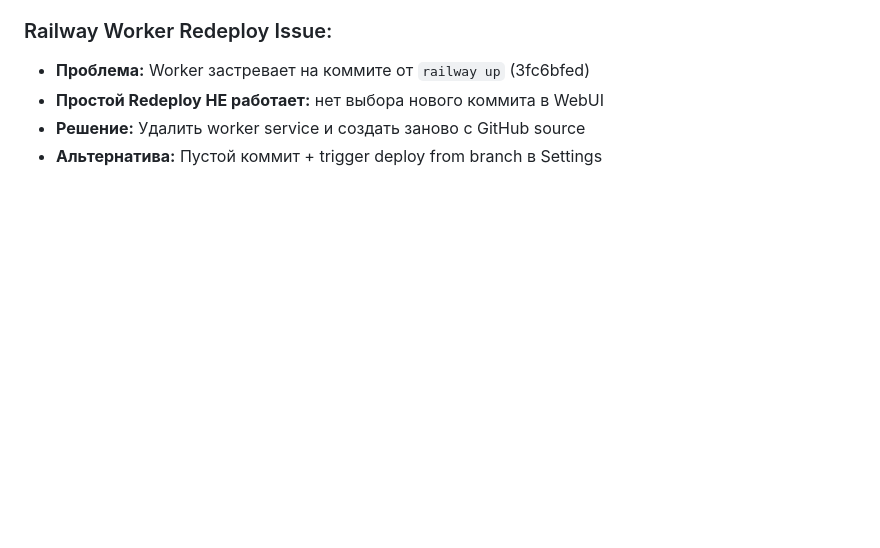
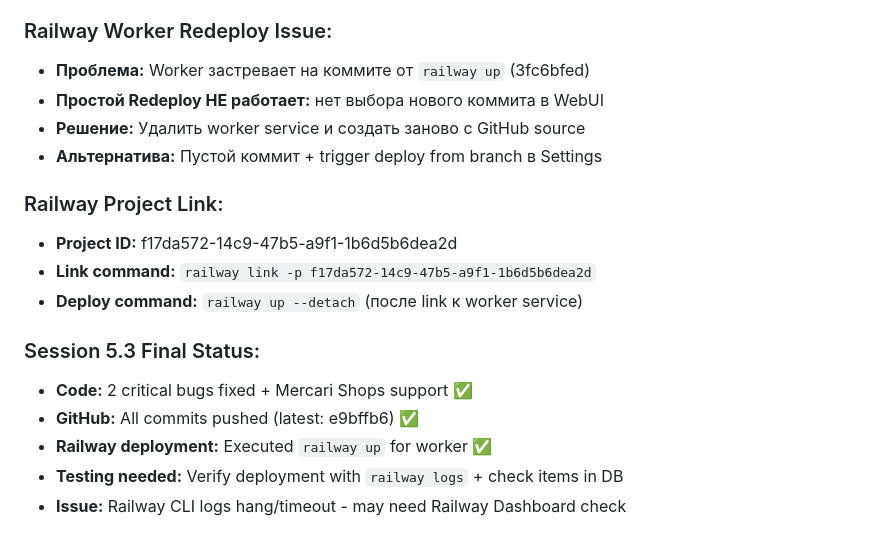
Before and after one commit to 2extndd/MRS, a Markdown page: WARP.md, the part around the change. Drawn GitHub-style; blank space fills up the shorter version.

Commit message:
docs: Add Railway project link and deployment status to WARP.md

```diff
--- a/WARP.md
+++ b/WARP.md
@@ -679,3 +679,15 @@ This helps future agents avoid repeating mistakes!
 - **Простой Redeploy НЕ работает:** нет выбора нового коммита в WebUI
 - **Решение:** Удалить worker service и создать заново с GitHub source
 - **Альтернатива:** Пустой коммит + trigger deploy from branch в Settings
+
+### Railway Project Link:
+- **Project ID:** f17da572-14c9-47b5-a9f1-1b6d5b6dea2d
+- **Link command:** `railway link -p f17da572-14c9-47b5-a9f1-1b6d5b6dea2d`
+- **Deploy command:** `railway up --detach` (после link к worker service)
+
+### Session 5.3 Final Status:
+- **Code:** 2 critical bugs fixed + Mercari Shops support ✅
+- **GitHub:** All commits pushed (latest: e9bffb6) ✅
+- **Railway deployment:** Executed `railway up` for worker ✅
+- **Testing needed:** Verify deployment with `railway logs` + check items in DB
+- **Issue:** Railway CLI logs hang/timeout - may need Railway Dashboard check
```
